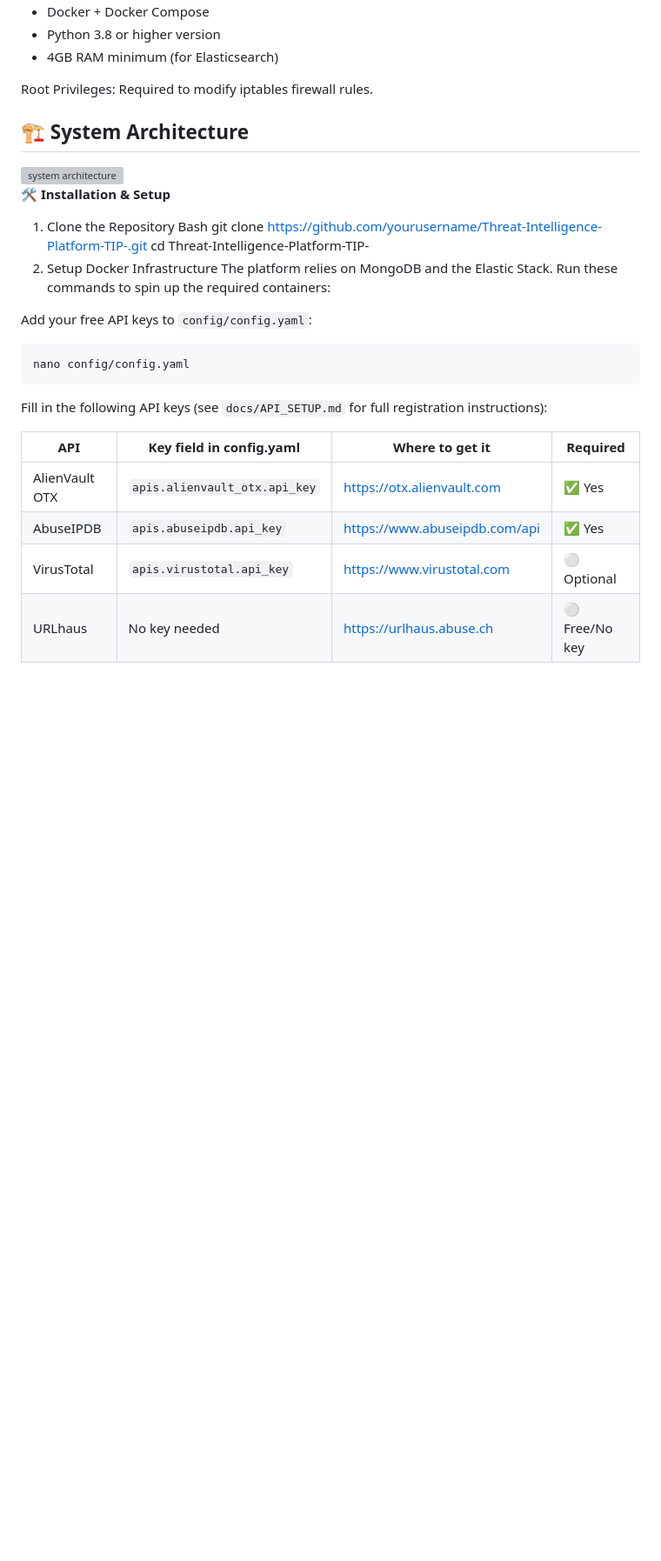
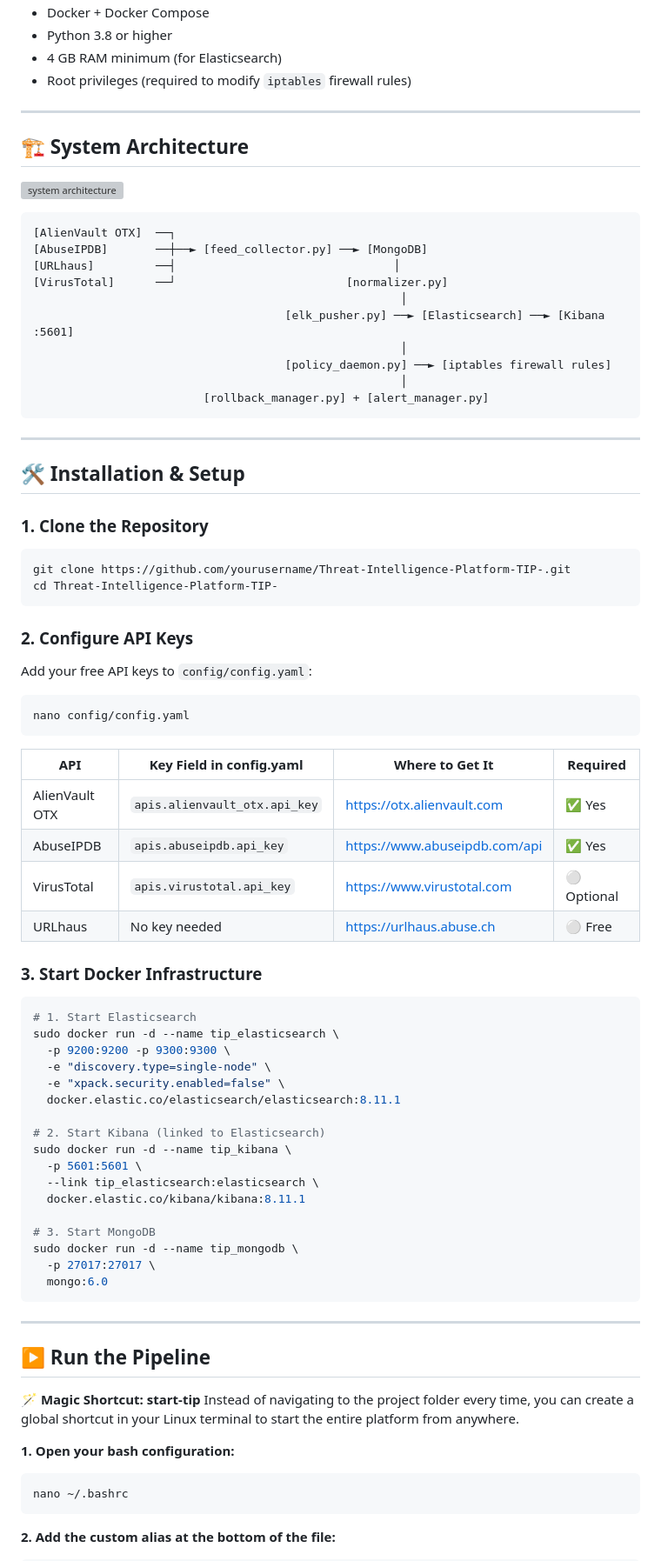
Before and after one commit to MinakshiGadpalli/Threat-Intelligence-Platform, a Markdown page: README.md, the part around one of its changes. Shown at 87% size. Drawn GitHub-style; blank space fills up the shorter version; grey boxes are pictures that could not be loaded.

Commit message:
Refactor README for clarity and structure
Updated README.md for improved readability and formatting.

````diff
--- a/README.md
+++ b/README.md
@@ -191,8 +225,9 @@ An end-to-end, automated Threat Intelligence Platform designed to fetch, process
 - Docker + Docker Compose
-- Python 3.8 or higher version
-- 4GB RAM minimum (for Elasticsearch)
+- Python 3.8 or higher
+- 4 GB RAM minimum (for Elasticsearch)
+- Root privileges (required to modify `iptables` firewall rules)
 
-Root Privileges: Required to modify iptables firewall rules.
+---
 
 ## 🏗️ System Architecture
 
@@ -200,15 +235,29 @@ Root Privileges: Required to modify iptables firewall rules.
 
+```
+[AlienVault OTX]  ──┐
+[AbuseIPDB]       ──┼──► [feed_collector.py] ──► [MongoDB]
+[URLhaus]         ──┤                                │
+[VirusTotal]      ──┘                         [normalizer.py]
+                                                      │
+                                     [elk_pusher.py] ──► [Elasticsearch] ──► [Kibana :5601]
+                                                      │
+                                     [policy_daemon.py] ──► [iptables firewall rules]
+                                                      │
+                         [rollback_manager.py] + [alert_manager.py]
+```
 
+---
 
+## 🛠️ Installation & Setup
 
-**🛠️ Installation & Setup**
+### 1. Clone the Repository
 
-1. Clone the Repository
-Bash
-git clone [https://github.com/yourusername/Threat-Intelligence-Platform-TIP-.git](https://github.com/yourusername/Threat-Intelligence-Platform-TIP-.git)
+```bash
+git clone https://github.com/yourusername/Threat-Intelligence-Platform-TIP-.git
 cd Threat-Intelligence-Platform-TIP-
-2. Setup Docker Infrastructure
-The platform relies on MongoDB and the Elastic Stack. Run these commands to spin up the required containers:
+```
+
+### 2. Configure API Keys
 
 Add your free API keys to `config/config.yaml`:
 
@@ -216,11 +265,47 @@ Add your free API keys to `config/config.yaml`:
 nano config/config.yaml
 ```
 
-Fill in the following API keys (see `docs/API_SETUP.md` for full registration instructions):
+| API           | Key Field in config.yaml           | Where to Get It                        | Required    |
+|---------------|------------------------------------|----------------------------------------|-------------|
+| AlienVault OTX | `apis.alienvault_otx.api_key`     | https://otx.alienvault.com             | ✅ Yes      |
+| AbuseIPDB     | `apis.abuseipdb.api_key`           | https://www.abuseipdb.com/api          | ✅ Yes      |
+| VirusTotal    | `apis.virustotal.api_key`          | https://www.virustotal.com             | ⚪ Optional |
+| URLhaus       | No key needed                      | https://urlhaus.abuse.ch               | ⚪ Free     |
 
-| API | Key field in config.yaml | Where to get it | Required |
-|-----|--------------------------|-----------------|----------|
-| AlienVault OTX | `apis.alienvault_otx.api_key` | https://otx.alienvault.com | ✅ Yes |
-| AbuseIPDB | `apis.abuseipdb.api_key` | https://www.abuseipdb.com/api | ✅ Yes |
-| VirusTotal | `apis.virustotal.api_key` | https://www.virustotal.com | ⚪ Optional |
-| URLhaus | No key needed | https://urlhaus.abuse.ch | ⚪ Free/No key |
+### 3. Start Docker Infrastructure
+
+```bash
+# 1. Start Elasticsearch
+sudo docker run -d --name tip_elasticsearch \
+  -p 9200:9200 -p 9300:9300 \
+  -e "discovery.type=single-node" \
+  -e "xpack.security.enabled=false" \
+  docker.elastic.co/elasticsearch/elasticsearch:8.11.1
+
+# 2. Start Kibana (linked to Elasticsearch)
+sudo docker run -d --name tip_kibana \
+  -p 5601:5601 \
+  --link tip_elasticsearch:elasticsearch \
+  docker.elastic.co/kibana/kibana:8.11.1
+
+# 3. Start MongoDB
+sudo docker run -d --name tip_mongodb \
+  -p 27017:27017 \
+  mongo:6.0
+```
+
+---
+
+## ▶️ Run the Pipeline
+
+**🪄 Magic Shortcut: start-tip**
+Instead of navigating to the project folder every time, you can create a global shortcut in your Linux terminal to start the entire platform from anywhere.
+
+**1. Open your bash configuration:**
+
+```bash
+nano ~/.bashrc
+```
+
+**2. Add the custom alias at the bottom of the file:**
+
````
Also changed, not shown: other parts of README.md (+155 -128 lines).
